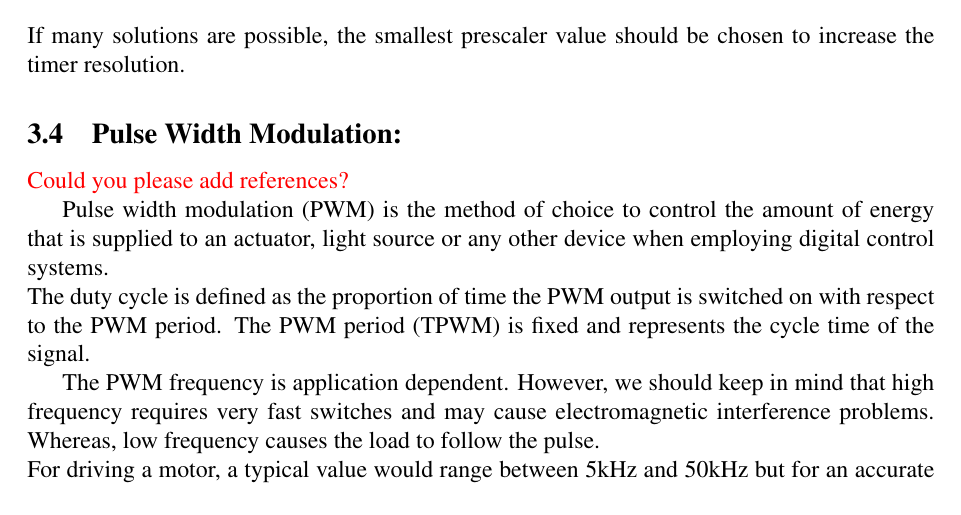
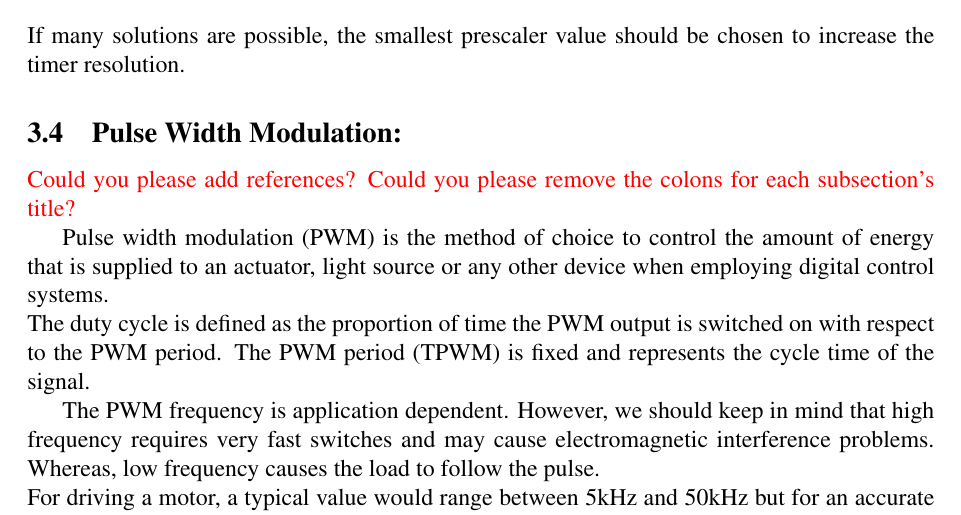
Before and after one commit to frankzl/tum-micromouse-end-project, a LaTeX document (report/scifile.tex, which reads report/chapters/03-experience.tex): part of page 12 of 60, cut so that both start at the same text. Compiled offline with pdfLaTeX.

Commit message:
add comments

```diff
--- a/report/chapters/03-experience.tex
+++ b/report/chapters/03-experience.tex
@@ -53,6 +53,7 @@ If many solutions are possible, the smallest prescaler value should be chosen to
 \subsection{Pulse Width Modulation:}
 
 \textcolor{red}{Could you please add references?}
+\textcolor{red}{Could you please remove the colons for each subsection's title?}
 
 Pulse width modulation (PWM) is the method of choice to control the amount of energy that is supplied to an actuator, light source or any other device when employing digital control systems.\\
 The duty cycle is defined as the proportion of time the PWM output is switched on with respect to the PWM period.
```
